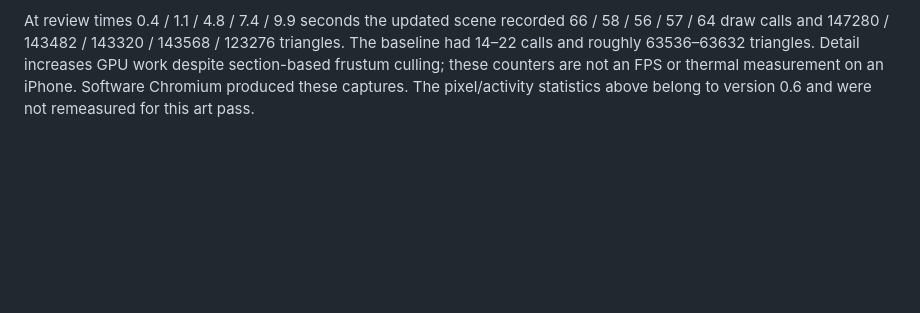
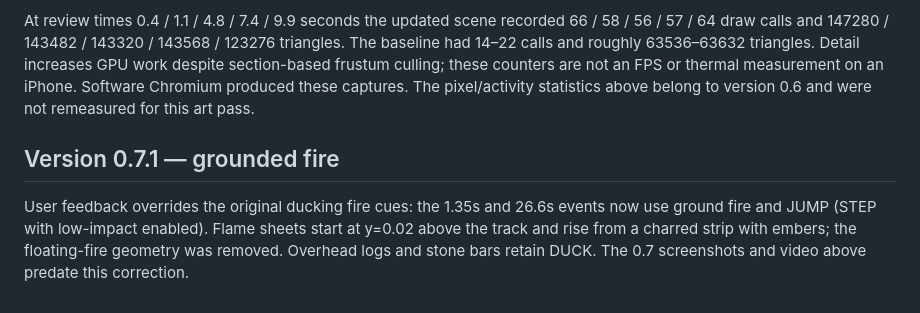
Before and after one commit to Niko2112088/fitness-arcade, a Markdown page: docs/reference-route.md, the part around the change. Drawn GitHub-style; blank space fills up the shorter version.

```diff
--- a/docs/reference-route.md
+++ b/docs/reference-route.md
@@ -49,3 +49,7 @@ Compare at 360x202,10fps, source start=0, virtual review start=0. Report raw pix
 This is an original art pass over the first 120m, not a new claim of reference fidelity. Cue timing and camera motion code are unchanged. Compare [the same camera frames before and after](opening-before-after.png): 0.4s (clear track), 1.1s (fire bar) and 7.4s (bridge). Rounded rocks, folded palm fronds, ferns, bevelled masonry, moss, gateway medallions, rope rails and distant mountain silhouettes replace the plain opening. The soft canopy mask approximates shade; there are no volumetric sun shafts or dynamic shadow maps.
 
 At review times 0.4 / 1.1 / 4.8 / 7.4 / 9.9 seconds the updated scene recorded 66 / 58 / 56 / 57 / 64 draw calls and 147280 / 143482 / 143320 / 143568 / 123276 triangles. The baseline had 14–22 calls and roughly 63536–63632 triangles. Detail increases GPU work despite section-based frustum culling; these counters are not an FPS or thermal measurement on an iPhone. Software Chromium produced these captures. The pixel/activity statistics above belong to version 0.6 and were not remeasured for this art pass.
+
+## Version 0.7.1 — grounded fire
+
+User feedback overrides the original ducking fire cues: the 1.35s and 26.6s events now use ground fire and JUMP (STEP with low-impact enabled). Flame sheets start at y=0.02 above the track and rise from a charred strip with embers; the floating-fire geometry was removed. Overhead logs and stone bars retain DUCK. The 0.7 screenshots and video above predate this correction.
```
Also changed, not shown: README.md (+4 -0 lines), docs/ground-fire.png (added), 5 other files.
